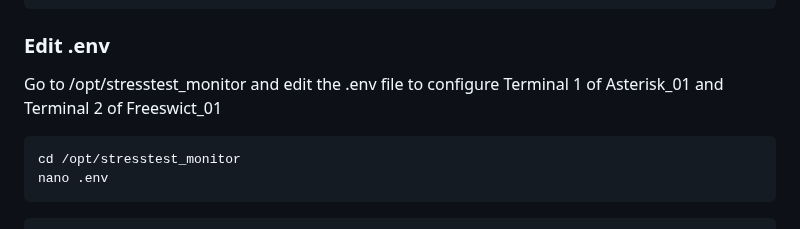
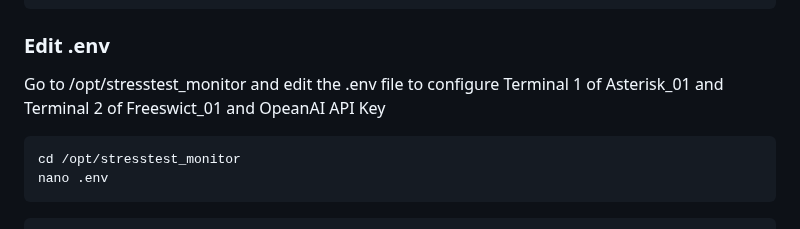
Before and after one commit to rodrigocuadra/Asterisk-Stress-Test, a Markdown page: monitor/readme.md, the part around the change. Drawn GitHub-style.

````diff
--- a/monitor/readme.md
+++ b/monitor/readme.md
@@ -80,7 +80,7 @@ sudo iptables -I INPUT -p udp --dport 5080 -j ACCEPT
 sudo netfilter-persistent save
 ```
 ### Edit .env
-Go to /opt/stresstest_monitor and edit the .env file to configure Terminal 1 of Asterisk_01 and Terminal 2 of Freeswict_01
+Go to /opt/stresstest_monitor and edit the .env file to configure Terminal 1 of Asterisk_01 and Terminal 2 of Freeswict_01 and OpeanAI API Key
 ```
 cd /opt/stresstest_monitor
 nano .env
````
